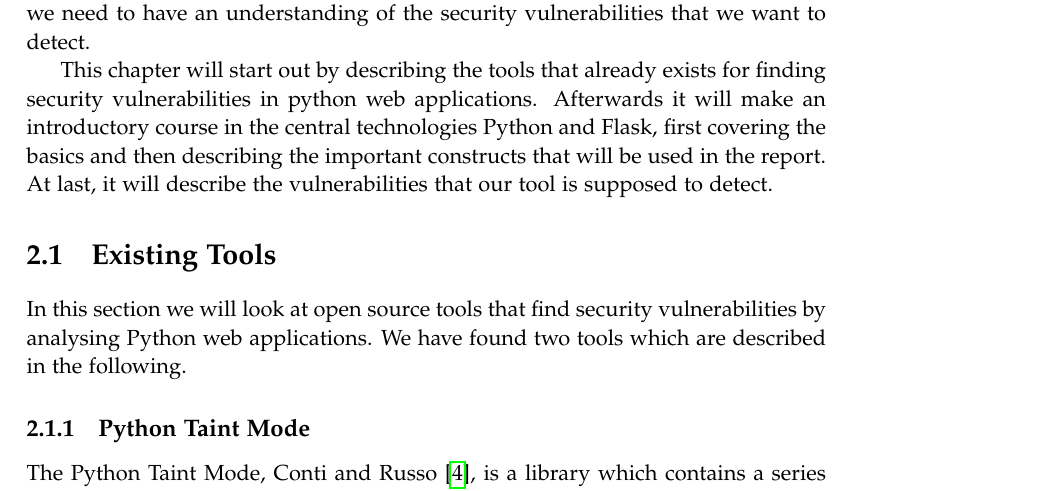
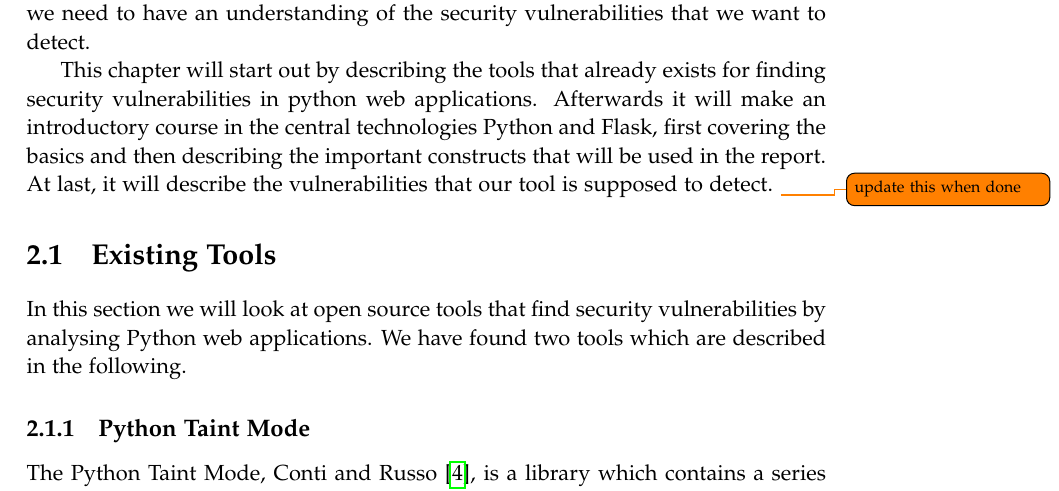
Before and after one commit to SW10IoT/report, a LaTeX thesis (master.tex, which reads sections/preliminaries/preliminaries_intro.tex): part of page 15 of 111, cut so that both start at the same text. Compiled offline with pdfLaTeX.

Commit message:
Added todo intro

```diff
--- a/sections/preliminaries/preliminaries_intro.tex
+++ b/sections/preliminaries/preliminaries_intro.tex
@@ -4,3 +4,4 @@ In addition we need to have an understanding of the security vulnerabilities tha
 This chapter will start out by describing the tools that already exists for finding security vulnerabilities in python web applications.
 Afterwards it will make an introductory course in the central technologies Python and Flask, first covering the basics and then describing the important constructs that will be used in the report.
 At last, it will describe the vulnerabilities that our tool is supposed to detect.
+\todo{update this when done}
```
